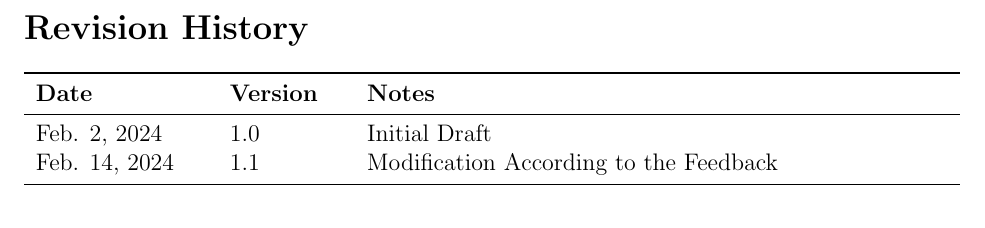
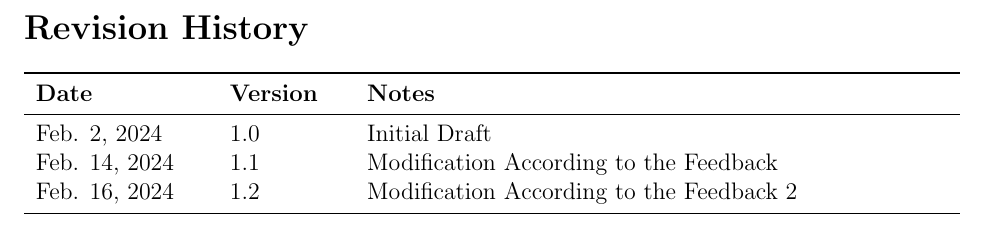
Before and after one commit to tanya-jp/ANN-CAS741, a LaTeX document (docs/SRS/SRS.tex): part of page 4 of 21, cut so that both start at the same text. Compiled offline with pdfLaTeX.

Commit message:
Update Revision History

```diff
--- a/docs/SRS/SRS.tex
+++ b/docs/SRS/SRS.tex
@@ -150,6 +150,7 @@
 \midrule
 Feb. 2, 2024 & 1.0 & Initial Draft\\
 Feb. 14, 2024 & 1.1 & Modification According to the Feedback\\
+Feb. 16, 2024 & 1.2 & Modification According to the Feedback 2\\
 \bottomrule
 \end{tabularx}
 
```
Also changed, not shown: docs/SRS/SRS.pdf.
